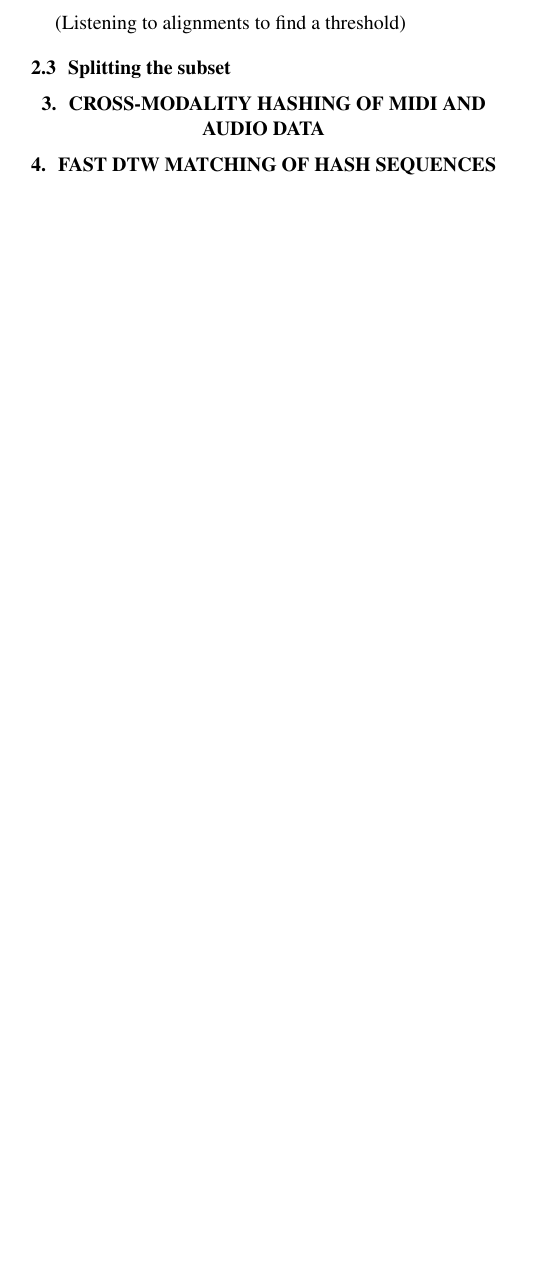
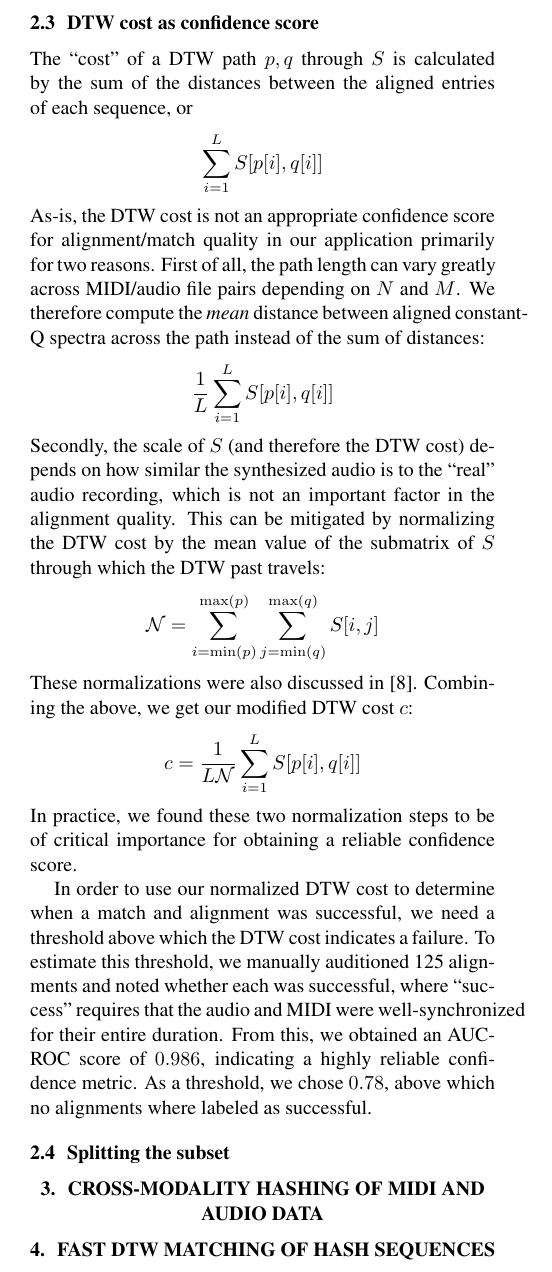
Before and after one commit to craffel/midi-dataset-ismir, a LaTeX paper (paper.tex): part of one column of page 3 of 4, cut at the place of the change, the shorter picture padded with empty space. Compiled offline with pdfLaTeX.

Commit message:
Add DTW cost section

```diff
--- a/paper.tex
+++ b/paper.tex
@@ -164,7 +164,34 @@ We therefore modify this constraint so that either $gN \le p[L] \le N$ or $gM \l
 We also include the typical modification of applying an additive penalty for ``non-diagonal moves'', i.e. path entries where either $p[i] = p[i + 1]$ or $q[i] = q[i + 1]$.
 For synthesized MIDI-to-audio alignment, we used $g = .95$ and set the non-diagonal additive penalty to the 90th percentile of $S$.
 
-(Listening to alignments to find a threshold)
+\subsection{DTW cost as confidence score}
+
+The ``cost'' of a DTW path $p, q$ through $S$ is calculated by the sum of the distances between the aligned entries of each sequence, or
+$$
+\sum_{i = 1}^L S[p[i], q[i]]
+$$
+As-is, the DTW cost is not an appropriate confidence score for alignment/match quality in our application primarily for two reasons.
+First of all, the path length can vary greatly across MIDI/audio file pairs depending on $N$ and $M$.
+We therefore compute the \textit{mean} distance between aligned constant-Q spectra across the path instead of the sum of distances:
+$$
+\frac{1}{L}\sum_{i = 1}^L S[p[i], q[i]]
+$$
+Secondly, the scale of $S$ (and therefore the DTW cost) depends on how similar the synthesized audio is to the ``real'' audio recording, which is not an important factor in the alignment quality.
+This can be mitigated by normalizing the DTW cost by the mean value of the submatrix of $S$ through which the DTW past travels:
+$$
+\mathcal{N} = \sum_{i = \min(p)}^{\max(p)} \sum_{j = \min(q)}^{\max(q)} S[i, j]
+$$
+These normalizations were also discussed in \cite{hu2003polyphonic}.
+Combining the above, we get our modified DTW cost $c$:
+$$
+c = \frac{1}{L \mathcal{N}} \sum_{i = 1}^L S[p[i], q[i]]
+$$
+In practice, we found these two normalization steps to be of critical importance for obtaining a reliable confidence score.
+
+In order to use our normalized DTW cost to determine when a match and alignment was successful, we need a threshold above which the DTW cost indicates a failure.
+To estimate this threshold, we manually auditioned 125 alignments and noted whether each was successful, where ``success'' requires that the audio and MIDI were well-synchronized for their entire duration.
+From this, we obtained an AUC-ROC score of $0.986$, indicating a highly reliable confidence metric.
+As a threshold, we chose $0.78$, above which no alignments where labeled as successful.
 
 \subsection{Splitting the subset}
 
```
Also changed, not shown: paper.pdf.
